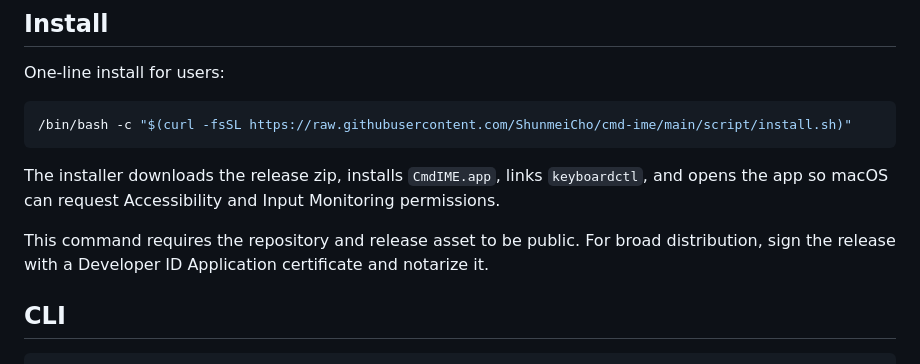
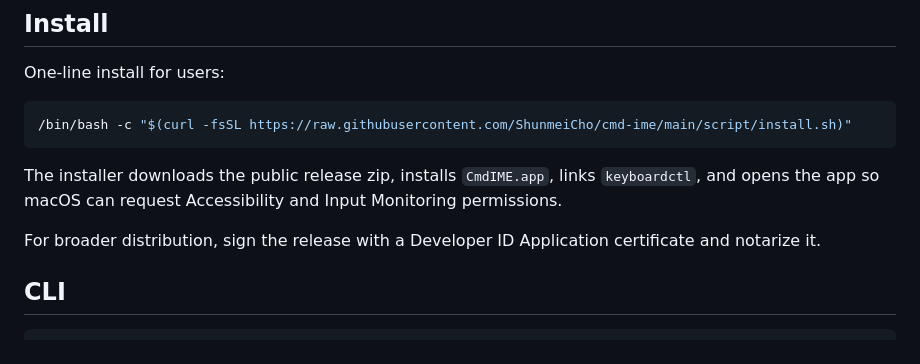
Before and after one commit to ShunmeiCho/cmd-ime, a Markdown page: README.md, the part around the change. Rendered like a GitHub page.

Commit message:
docs: clarify public installer

````diff
--- a/README.md
+++ b/README.md
@@ -98,13 +98,12 @@ One-line install for users:
 /bin/bash -c "$(curl -fsSL https://raw.githubusercontent.com/ShunmeiCho/cmd-ime/main/script/install.sh)"
 ```
 
-The installer downloads the release zip, installs `CmdIME.app`, links
+The installer downloads the public release zip, installs `CmdIME.app`, links
 `keyboardctl`, and opens the app so macOS can request Accessibility and Input
 Monitoring permissions.
 
-This command requires the repository and release asset to be public. For broad
-distribution, sign the release with a Developer ID Application certificate and
-notarize it.
+For broader distribution, sign the release with a Developer ID Application
+certificate and notarize it.
 
 ## CLI
 
````
